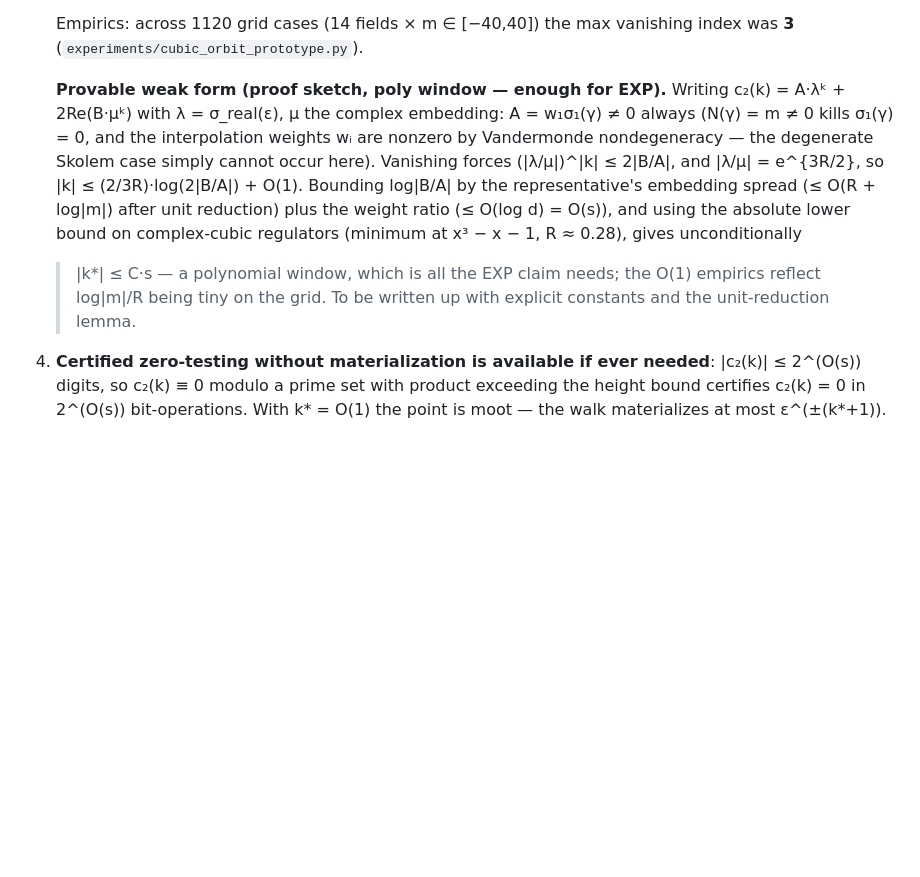
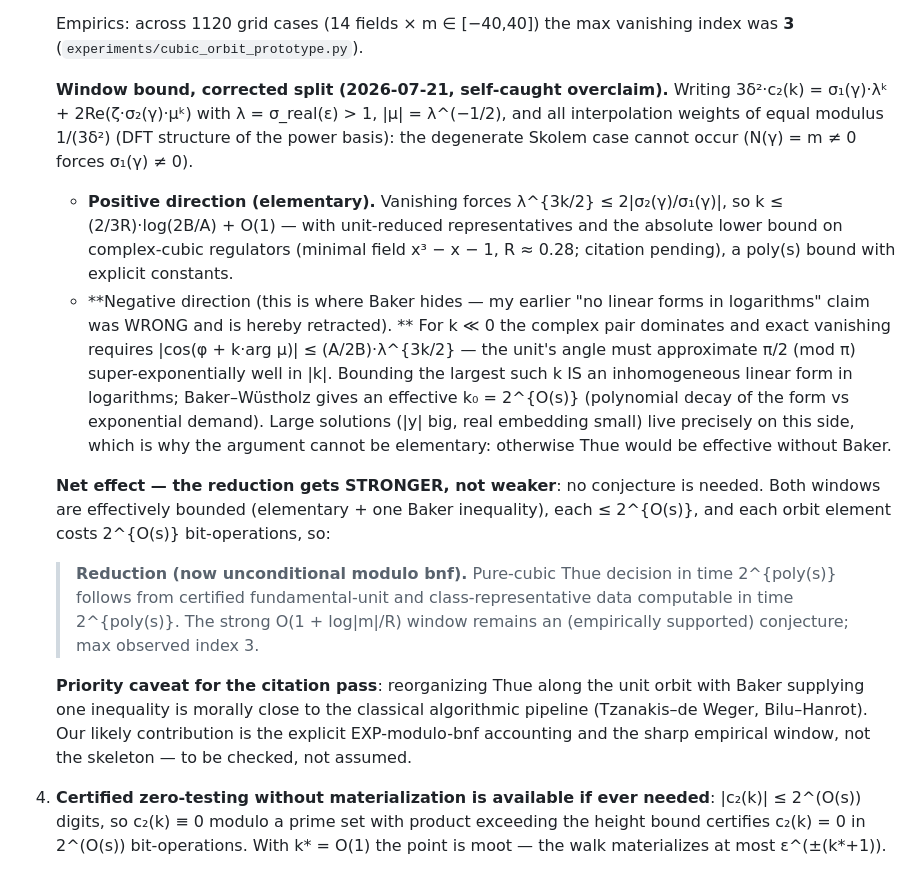
Before and after one commit to MiWCryptAnalytics/diophantine-fable, a Markdown page: notes/A1v2-cubic-thue.md, the part around the change. GitHub-like rendering; blank space fills up the shorter version.

```diff
--- a/notes/A1v2-cubic-thue.md
+++ b/notes/A1v2-cubic-thue.md
@@ -37,21 +37,44 @@ one real embedding, one conjugate pair — so the unit group is ⟨−1, ε⟩ o
    Empirics: across 1120 grid cases (14 fields × m ∈ [−40,40]) the max
    vanishing index was **3** (`experiments/cubic_orbit_prototype.py`).
 
-   **Provable weak form (proof sketch, poly window — enough for EXP).**
-   Writing c₂(k) = A·λᵏ + 2Re(B·μᵏ) with λ = σ_real(ε), μ the complex
-   embedding: A = w₁σ₁(γ) ≠ 0 always (N(γ) = m ≠ 0 kills σ₁(γ) = 0, and
-   the interpolation weights wᵢ are nonzero by Vandermonde nondegeneracy
-   — the degenerate Skolem case simply cannot occur here). Vanishing
-   forces (|λ/μ|)^|k| ≤ 2|B/A|, and |λ/μ| = e^{3R/2}, so
-   |k| ≤ (2/3R)·log(2|B/A|) + O(1). Bounding log|B/A| by the
-   representative's embedding spread (≤ O(R + log|m|) after unit
-   reduction) plus the weight ratio (≤ O(log d) = O(s)), and using the
-   absolute lower bound on complex-cubic regulators (minimum at
-   x³ − x − 1, R ≈ 0.28), gives unconditionally
-   > |k*| ≤ C·s — a polynomial window,
-   which is all the EXP claim needs; the O(1) empirics reflect
-   log|m|/R being tiny on the grid. To be written up with explicit
-   constants and the unit-reduction lemma.
+   **Window bound, corrected split (2026-07-21, self-caught overclaim).**
+   Writing 3δ²·c₂(k) = σ₁(γ)·λᵏ + 2Re(ζ·σ₂(γ)·μᵏ) with λ = σ_real(ε) > 1,
+   |μ| = λ^(−1/2), and all interpolation weights of equal modulus 1/(3δ²)
+   (DFT structure of the power basis): the degenerate Skolem case cannot
+   occur (N(γ) = m ≠ 0 forces σ₁(γ) ≠ 0).
+
+   - **Positive direction (elementary).** Vanishing forces
+     λ^{3k/2} ≤ 2|σ₂(γ)/σ₁(γ)|, so k ≤ (2/3R)·log(2B/A) + O(1) — with
+     unit-reduced representatives and the absolute lower bound on
+     complex-cubic regulators (minimal field x³ − x − 1, R ≈ 0.28;
+     citation pending), a poly(s) bound with explicit constants.
+   - **Negative direction (this is where Baker hides — my earlier "no
+     linear forms in logarithms" claim was WRONG and is hereby retracted).
+     ** For k ≪ 0 the complex pair dominates and exact vanishing requires
+     |cos(φ + k·arg μ)| ≤ (A/2B)·λ^{3k/2} — the unit's angle must
+     approximate π/2 (mod π) super-exponentially well in |k|. Bounding the
+     largest such k IS an inhomogeneous linear form in logarithms;
+     Baker–Wüstholz gives an effective k₀ = 2^{O(s)} (polynomial decay of
+     the form vs exponential demand). Large solutions (|y| big, real
+     embedding small) live precisely on this side, which is why the
+     argument cannot be elementary: otherwise Thue would be effective
+     without Baker.
+
+   **Net effect — the reduction gets STRONGER, not weaker**: no conjecture
+   is needed. Both windows are effectively bounded (elementary + one Baker
+   inequality), each ≤ 2^{O(s)}, and each orbit element costs 2^{O(s)}
+   bit-operations, so:
+   > **Reduction (now unconditional modulo bnf).** Pure-cubic Thue
+   > decision in time 2^{poly(s)} follows from certified fundamental-unit
+   > and class-representative data computable in time 2^{poly(s)}.
+   The strong O(1 + log|m|/R) window remains an (empirically supported)
+   conjecture; max observed index 3.
+
+   **Priority caveat for the citation pass**: reorganizing Thue along the
+   unit orbit with Baker supplying one inequality is morally close to the
+   classical algorithmic pipeline (Tzanakis–de Weger, Bilu–Hanrot). Our
+   likely contribution is the explicit EXP-modulo-bnf accounting and the
+   sharp empirical window, not the skeleton — to be checked, not assumed.
 4. **Certified zero-testing without materialization is available if ever
    needed**: |c₂(k)| ≤ 2^(O(s)) digits, so c₂(k) ≡ 0 modulo a prime set
    with product exceeding the height bound certifies c₂(k) = 0 in
```
Also changed, not shown: notes/log.md (+41 -0 lines).
